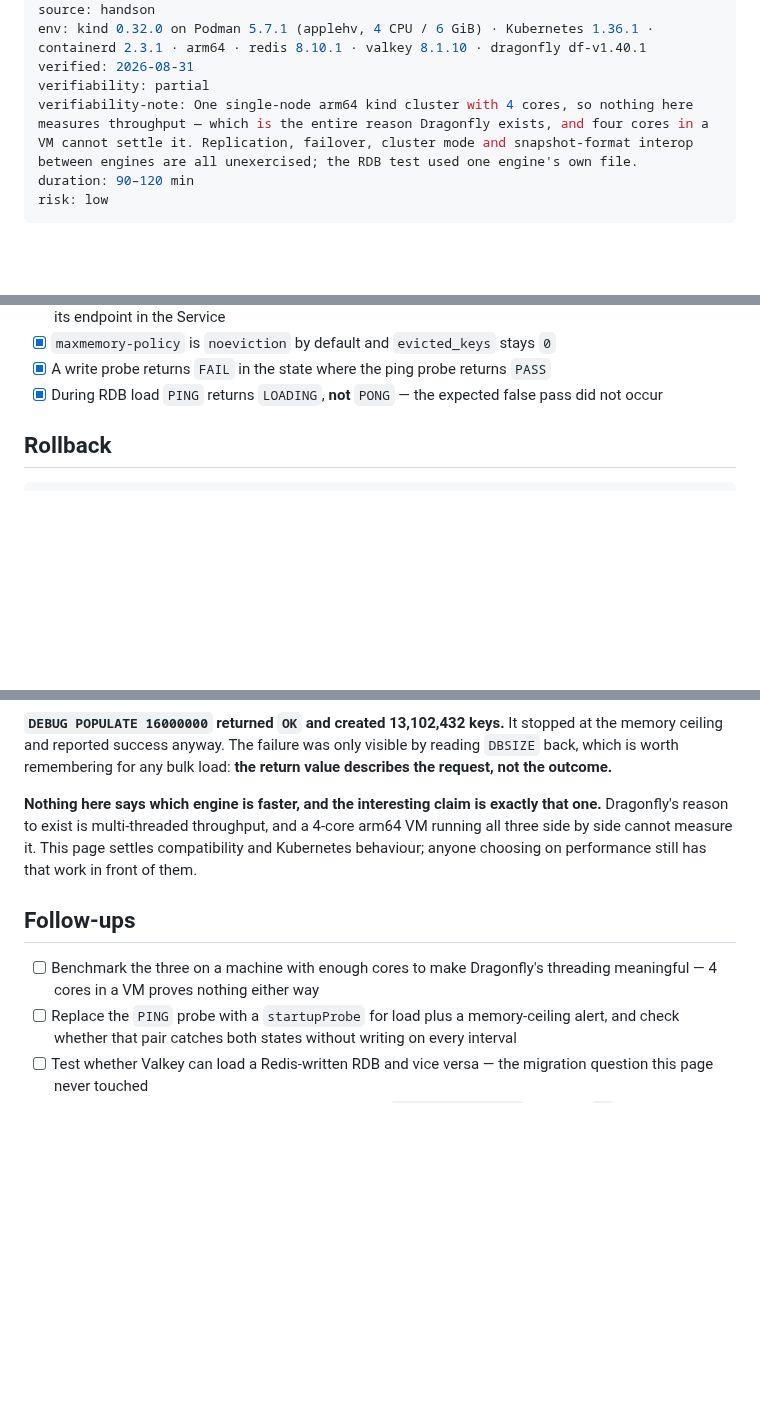
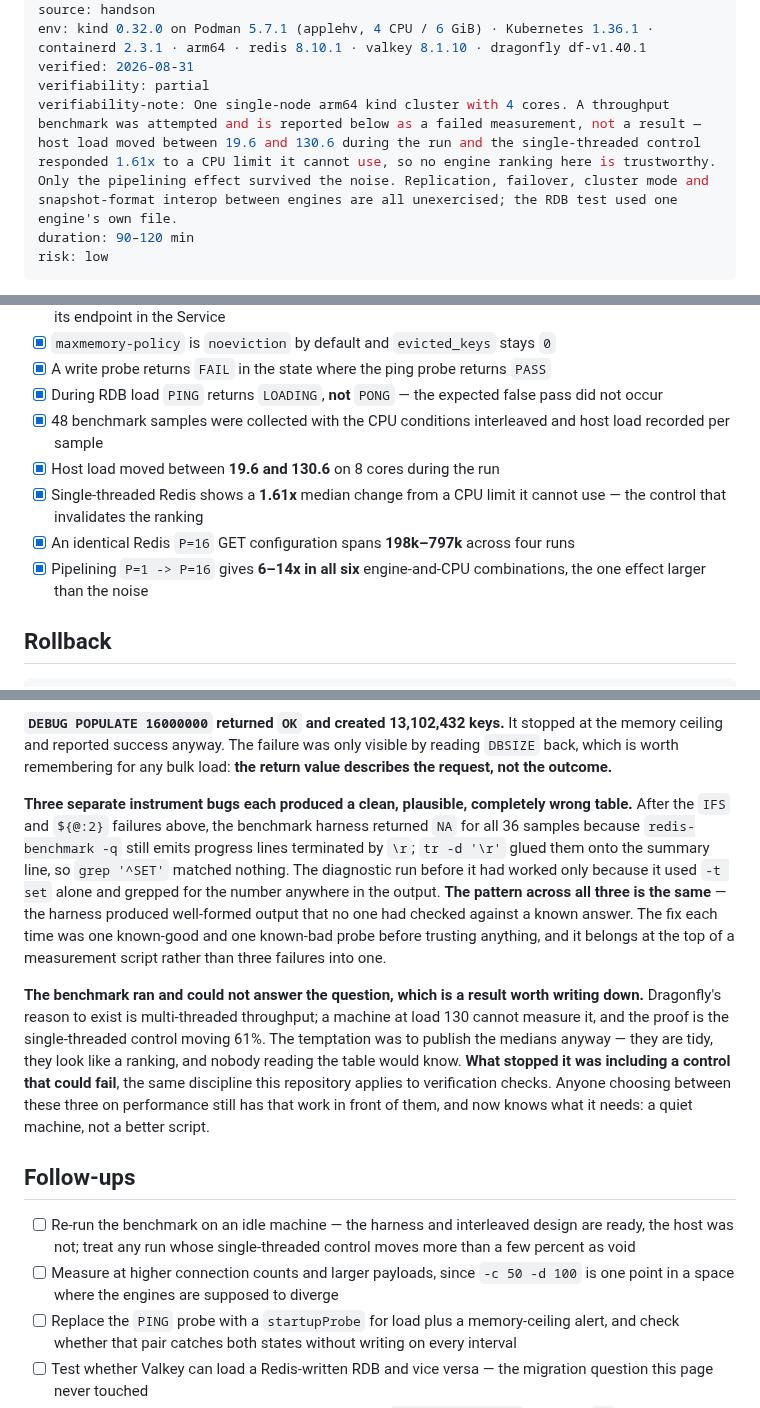
Before and after one commit to jeonck/handson, a Markdown page: 01-install/valkey-redis-dragonfly-on-kubernetes.md, 3 parts joined by grey strips. Drawn GitHub-style; blank space fills up the shorter version.

```diff
--- a/01-install/valkey-redis-dragonfly-on-kubernetes.md
+++ b/01-install/valkey-redis-dragonfly-on-kubernetes.md
@@ -9,7 +9,7 @@ source: handson
 env: kind 0.32.0 on Podman 5.7.1 (applehv, 4 CPU / 6 GiB) · Kubernetes 1.36.1 · containerd 2.3.1 · arm64 · redis 8.10.1 · valkey 8.1.10 · dragonfly df-v1.40.1
 verified: 2026-08-31
 verifiability: partial
-verifiability-note: One single-node arm64 kind cluster with 4 cores, so nothing here measures throughput — which is the entire reason Dragonfly exists, and four cores in a VM cannot settle it. Replication, failover, cluster mode and snapshot-format interop between engines are all unexercised; the RDB test used one engine's own file.
+verifiability-note: One single-node arm64 kind cluster with 4 cores. A throughput benchmark was attempted and is reported below as a failed measurement, not a result — host load moved between 19.6 and 130.6 during the run and the single-threaded control responded 1.61x to a CPU limit it cannot use, so no engine ranking here is trustworthy. Only the pipelining effect survived the noise. Replication, failover, cluster mode and snapshot-format interop between engines are all unexercised; the RDB test used one engine's own file.
 duration: 90–120 min
 risk: low
 ---
@@ -305,6 +376,11 @@ it should is worth knowing about as much as one that does not.
 - [x] `maxmemory-policy` is `noeviction` by default and `evicted_keys` stays `0`
 - [x] A write probe returns `FAIL` in the state where the ping probe returns `PASS`
 - [x] During RDB load `PING` returns `LOADING`, **not** `PONG` — the expected false pass did not occur
+- [x] 48 benchmark samples were collected with the CPU conditions interleaved and host load recorded per sample
+- [x] Host load moved between **19.6 and 130.6** on 8 cores during the run
+- [x] Single-threaded Redis shows a **1.61x** median change from a CPU limit it cannot use — the control that invalidates the ranking
+- [x] An identical Redis `P=16` GET configuration spans **198k–797k** across four runs
+- [x] Pipelining `P=1 -> P=16` gives **6–14x in all six** engine-and-CPU combinations, the one effect larger than the noise
 
 ## Rollback
 
@@ -332,14 +408,27 @@ built on `redis.call('SET', ...)` silently wrote nothing to Dragonfly and left `
 ceiling and reported success anyway. The failure was only visible by reading `DBSIZE` back, which is
 worth remembering for any bulk load: **the return value describes the request, not the outcome.**
 
-**Nothing here says which engine is faster, and the interesting claim is exactly that one.**
-Dragonfly's reason to exist is multi-threaded throughput, and a 4-core arm64 VM running all three
-side by side cannot measure it. This page settles compatibility and Kubernetes behaviour; anyone
-choosing on performance still has that work in front of them.
+**Three separate instrument bugs each produced a clean, plausible, completely wrong table.** After the
+`IFS` and `${@:2}` failures above, the benchmark harness returned `NA` for all 36 samples because
+`redis-benchmark -q` still emits progress lines terminated by `\r`; `tr -d '\r'` glued them onto the
+summary line, so `grep '^SET'` matched nothing. The diagnostic run before it had worked only because
+it used `-t set` alone and grepped for the number anywhere in the output. **The pattern across all
+three is the same** — the harness produced well-formed output that no one had checked against a known
+answer. The fix each time was one known-good and one known-bad probe before trusting anything, and
+it belongs at the top of a measurement script rather than three failures into one.
+
+**The benchmark ran and could not answer the question, which is a result worth writing down.**
+Dragonfly's reason to exist is multi-threaded throughput; a machine at load 130 cannot measure it, and
+the proof is the single-threaded control moving 61%. The temptation was to publish the medians anyway
+— they are tidy, they look like a ranking, and nobody reading the table would know. **What stopped it
+was including a control that could fail**, the same discipline this repository applies to verification
+checks. Anyone choosing between these three on performance still has that work in front of them, and
+now knows what it needs: a quiet machine, not a better script.
 
 ## Follow-ups
 
-- [ ] Benchmark the three on a machine with enough cores to make Dragonfly's threading meaningful — 4 cores in a VM proves nothing either way
+- [ ] Re-run the benchmark on an idle machine — the harness and interleaved design are ready, the host was not; treat any run whose single-threaded control moves more than a few percent as void
+- [ ] Measure at higher connection counts and larger payloads, since `-c 50 -d 100` is one point in a space where the engines are supposed to diverge
 - [ ] Replace the `PING` probe with a `startupProbe` for load plus a memory-ceiling alert, and check whether that pair catches both states without writing on every interval
 - [ ] Test whether Valkey can load a Redis-written RDB and vice versa — the migration question this page never touched
 - [ ] Run replication and failover across the three, since `REPLICAOF NO ONE` returning `OK` on all three is the shallowest possible evidence
```
Also changed, not shown: other parts of 01-install/valkey-redis-dragonfly-on-kubernetes.md (+71 -0 lines).
